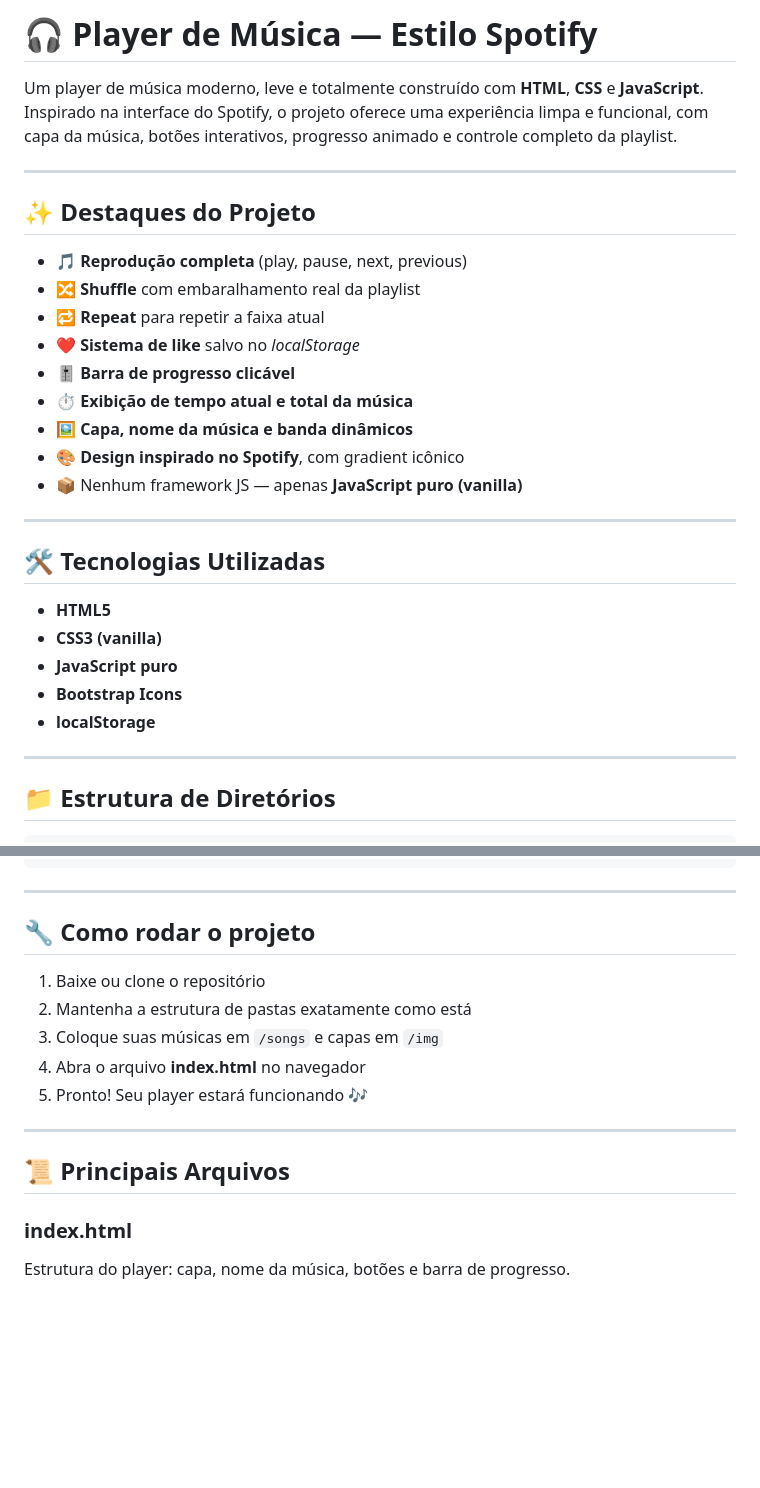
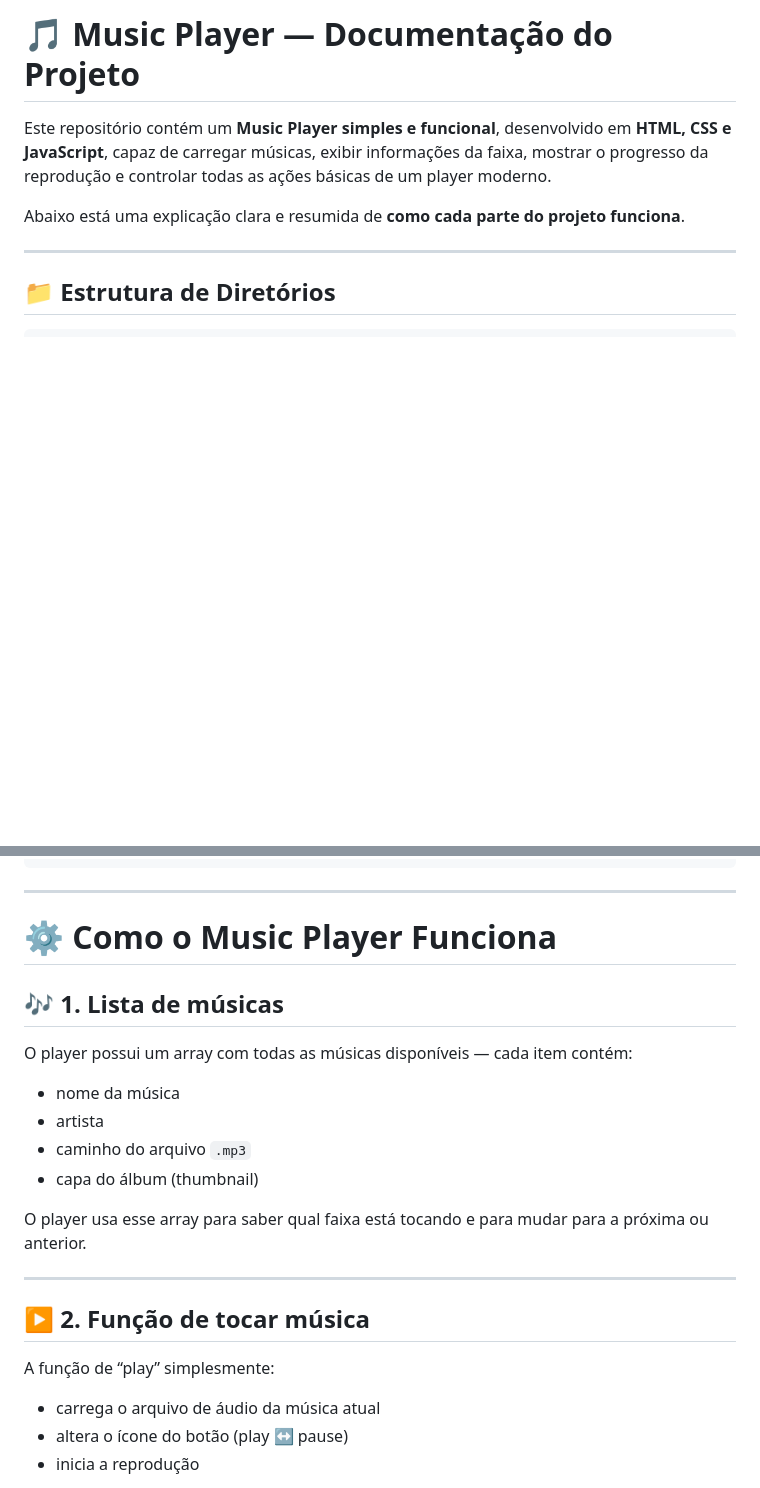
Before and after one commit to HenriqueCostaES/Projeto-Spotify, a Markdown page: README.md, 2 parts joined by grey strips. GitHub-like rendering; blank space fills up the shorter version.

```diff
--- a/README.md
+++ b/README.md
@@ -1,31 +1,8 @@
-# 🎧 Player de Música — Estilo Spotify
+# 🎵 Music Player — Documentação do Projeto
 
-Um player de música moderno, leve e totalmente construído com **HTML**, **CSS** e **JavaScript**.
-Inspirado na interface do Spotify, o projeto oferece uma experiência limpa e funcional, com capa da música, botões interativos, progresso animado e controle completo da playlist.
+Este repositório contém um **Music Player simples e funcional**, desenvolvido em **HTML, CSS e JavaScript**, capaz de carregar músicas, exibir informações da faixa, mostrar o progresso da reprodução e controlar todas as ações básicas de um player moderno.
 
----
-
-## ✨ Destaques do Projeto
-
-* 🎵 **Reprodução completa** (play, pause, next, previous)
-* 🔀 **Shuffle** com embaralhamento real da playlist
-* 🔁 **Repeat** para repetir a faixa atual
-* ❤️ **Sistema de like** salvo no *localStorage*
-* 🎚️ **Barra de progresso clicável**
-* ⏱️ **Exibição de tempo atual e total da música**
-* 🖼️ **Capa, nome da música e banda dinâmicos**
-* 🎨 **Design inspirado no Spotify**, com gradient icônico
-* 📦 Nenhum framework JS — apenas **JavaScript puro (vanilla)**
-
----
-
-## 🛠️ Tecnologias Utilizadas
-
-* **HTML5**
-* **CSS3 (vanilla)**
-* **JavaScript puro**
-* **Bootstrap Icons**
-* **localStorage**
+Abaixo está uma explicação clara e resumida de **como cada parte do projeto funciona**.
 
 ---
 
@@ -50,19 +27,26 @@ projeto/
 
 ---
 
-## 🔧 Como rodar o projeto
+# ⚙️ Como o Music Player Funciona
 
-1. Baixe ou clone o repositório
-2. Mantenha a estrutura de pastas exatamente como está
-3. Coloque suas músicas em `/songs` e capas em `/img`
-4. Abra o arquivo **index.html** no navegador
-5. Pronto! Seu player estará funcionando 🎶
+## 🎶 1. Lista de músicas
+
+O player possui um array com todas as músicas disponíveis — cada item contém:
+
+* nome da música
+* artista
+* caminho do arquivo `.mp3`
+* capa do álbum (thumbnail)
+
+O player usa esse array para saber qual faixa está tocando e para mudar para a próxima ou anterior.
 
 ---
 
-## 📜 Principais Arquivos
+## ▶️ 2. Função de tocar música
 
-### **index.html**
+A função de “play” simplesmente:
 
-Estrutura do player: capa, nome da música, botões e barra de progresso.
+* carrega o arquivo de áudio da música atual
+* altera o ícone do botão (play ↔ pause)
+* inicia a reprodução
 
```
Also changed, not shown: other parts of README.md (+74 -190 lines).
